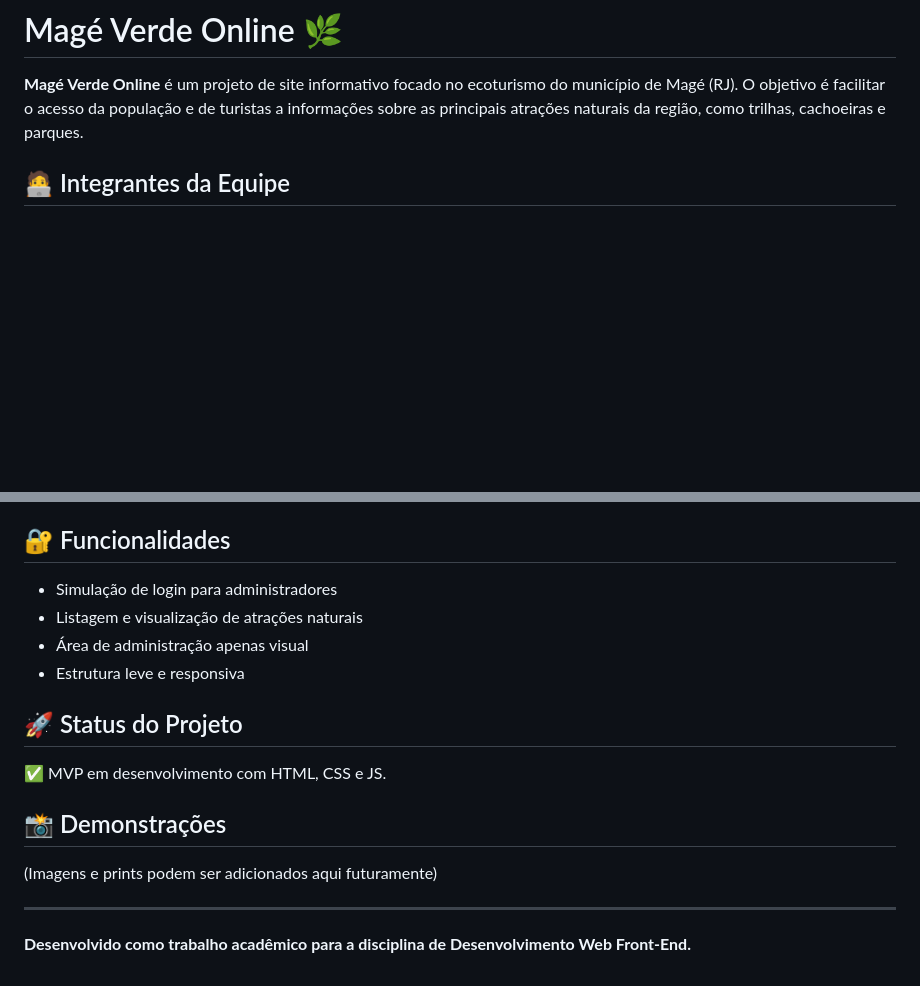
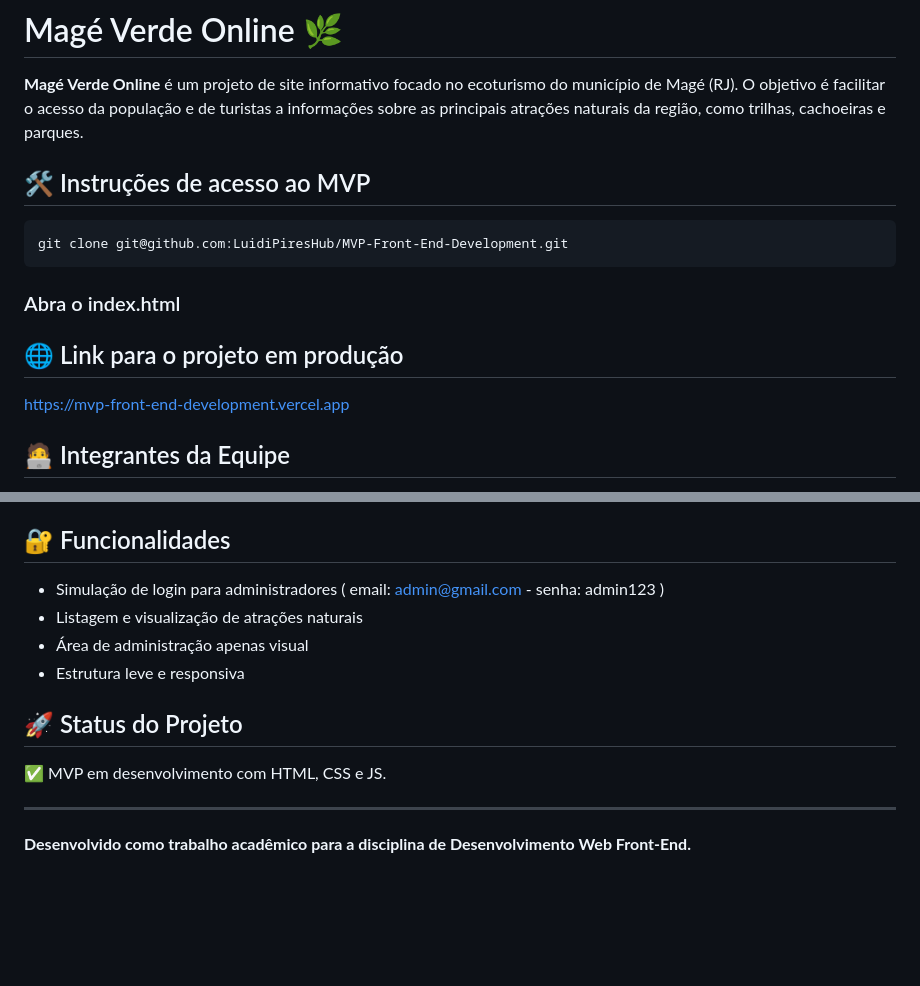
Before and after one commit to LuidiPiresHub/MVP-Front-End-Development, a Markdown page: README.md, 2 parts joined by grey strips. Drawn GitHub-style; blank space fills up the shorter version.

Commit message:
docs: atualiza README

````diff
--- a/README.md
+++ b/README.md
@@ -1,6 +1,18 @@
 # Magé Verde Online 🌿
 
 **Magé Verde Online** é um projeto de site informativo focado no ecoturismo do município de Magé (RJ). O objetivo é facilitar o acesso da população e de turistas a informações sobre as principais atrações naturais da região, como trilhas, cachoeiras e parques.
+
+## 🛠 Instruções de acesso ao MVP
+
+```bash
+git clone git@github.com:LuidiPiresHub/MVP-Front-End-Development.git
+```
+
+### Abra o index.html
+
+## 🌐 Link para o projeto em produção
+
+https://mvp-front-end-development.vercel.app
 
 ## 🧑‍💻 Integrantes da Equipe
 - DOUGLAS BERNARD MARTINS TEIXEIRA DA SILVA
@@ -106,7 +118,7 @@ mage-verde-online/
 
 ## 🔐 Funcionalidades
 
-- Simulação de login para administradores
+- Simulação de login para administradores ( email: admin@gmail.com - senha: admin123 )
 - Listagem e visualização de atrações naturais
 - Área de administração apenas visual
 - Estrutura leve e responsiva
@@ -115,10 +127,6 @@ mage-verde-online/
 
 ✅ MVP em desenvolvimento com HTML, CSS e JS.
 
-## 📸 Demonstrações
-
-(Imagens e prints podem ser adicionados aqui futuramente)
-
 ---
 
 **Desenvolvido como trabalho acadêmico para a disciplina de Desenvolvimento Web Front-End.**
````
Also changed, not shown: other parts of README.md (+1 -1 lines).
